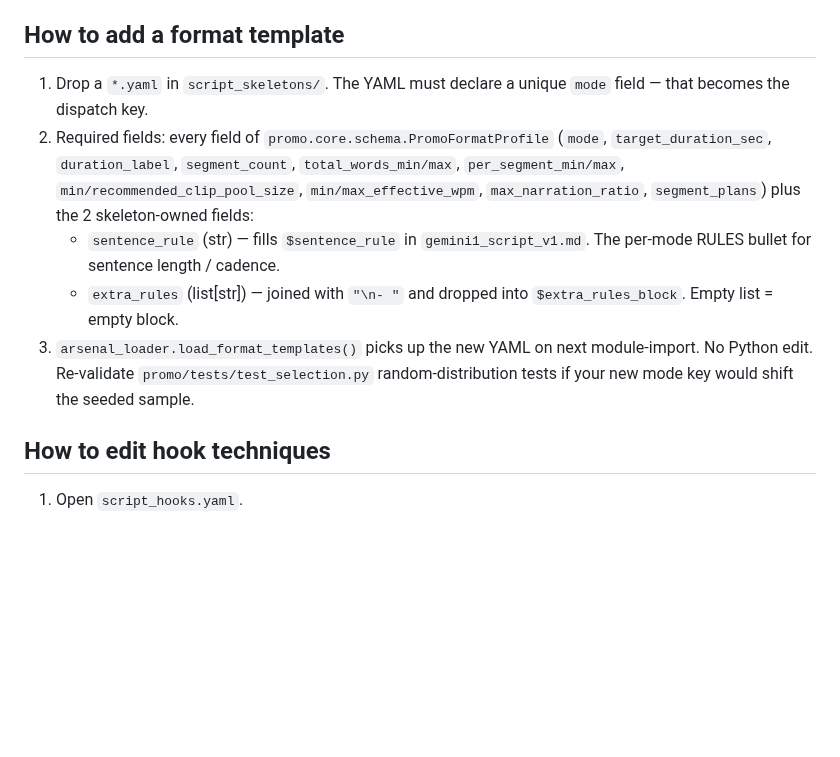
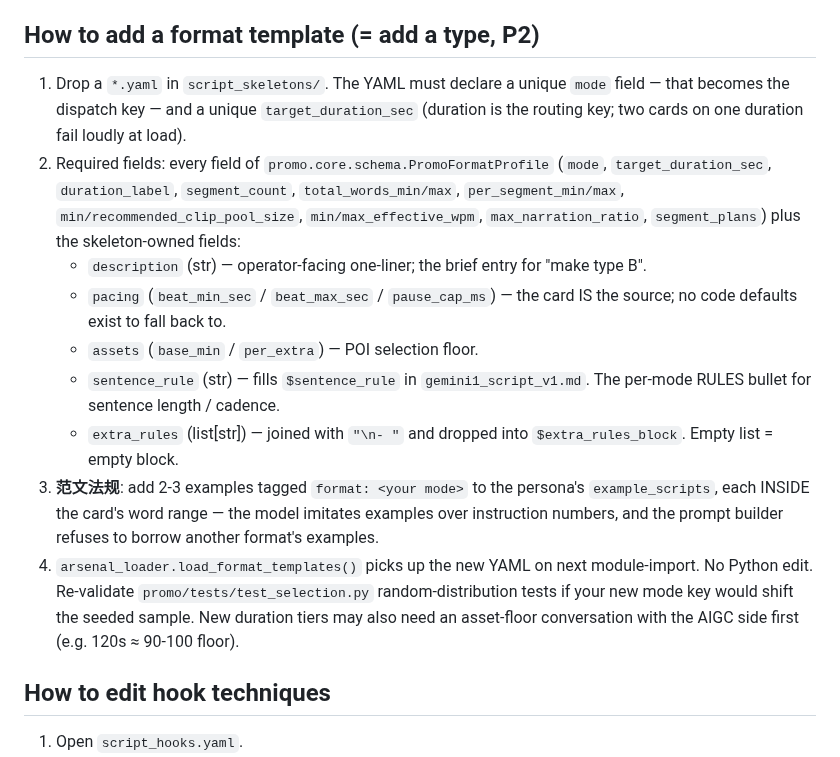
Before and after one commit to Leo86868/Promo-Pipeline, a Markdown page: promo/arsenal/README.md, the part around one of its changes. Rendered like a GitHub page; blank space fills up the shorter version.

```diff
--- a/promo/arsenal/README.md
+++ b/promo/arsenal/README.md
@@ -24,13 +39,17 @@ The 4 sub-directories plus `script_hooks.yaml` under `promo/arsenal/` are the li
 2. Persona is voice / tone / perspective ONLY. Format-specific rules (sentence length, segment count, "minimum N words") belong in script skeletons, not personas. Sprint Arsenal Externalization Commit 6c removed 4 historical bullets from `third_person_promo.yaml` for exactly this reason.
 3. `RandomPersonaSelector` becomes observable when ≥2 persona YAMLs ship in this directory; the selector resolves YAMLs by file path.
 
-## How to add a format template
+## How to add a format template (= add a type, P2)
 
-1. Drop a `*.yaml` in `script_skeletons/`. The YAML must declare a unique `mode` field — that becomes the dispatch key.
-2. Required fields: every field of `promo.core.schema.PromoFormatProfile` (`mode`, `target_duration_sec`, `duration_label`, `segment_count`, `total_words_min/max`, `per_segment_min/max`, `min/recommended_clip_pool_size`, `min/max_effective_wpm`, `max_narration_ratio`, `segment_plans`) plus the 2 skeleton-owned fields:
+1. Drop a `*.yaml` in `script_skeletons/`. The YAML must declare a unique `mode` field — that becomes the dispatch key — and a unique `target_duration_sec` (duration is the routing key; two cards on one duration fail loudly at load).
+2. Required fields: every field of `promo.core.schema.PromoFormatProfile` (`mode`, `target_duration_sec`, `duration_label`, `segment_count`, `total_words_min/max`, `per_segment_min/max`, `min/recommended_clip_pool_size`, `min/max_effective_wpm`, `max_narration_ratio`, `segment_plans`) plus the skeleton-owned fields:
+   - `description` (str) — operator-facing one-liner; the brief entry for "make type B".
+   - `pacing` (`beat_min_sec` / `beat_max_sec` / `pause_cap_ms`) — the card IS the source; no code defaults exist to fall back to.
+   - `assets` (`base_min` / `per_extra`) — POI selection floor.
    - `sentence_rule` (str) — fills `$sentence_rule` in `gemini1_script_v1.md`. The per-mode RULES bullet for sentence length / cadence.
    - `extra_rules` (list[str]) — joined with `"\n- "` and dropped into `$extra_rules_block`. Empty list = empty block.
-3. `arsenal_loader.load_format_templates()` picks up the new YAML on next module-import. No Python edit. Re-validate `promo/tests/test_selection.py` random-distribution tests if your new mode key would shift the seeded sample.
+3. **范文法规**: add 2-3 examples tagged `format: <your mode>` to the persona's `example_scripts`, each INSIDE the card's word range — the model imitates examples over instruction numbers, and the prompt builder refuses to borrow another format's examples.
+4. `arsenal_loader.load_format_templates()` picks up the new YAML on next module-import. No Python edit. Re-validate `promo/tests/test_selection.py` random-distribution tests if your new mode key would shift the seeded sample. New duration tiers may also need an asset-floor conversation with the AIGC side first (e.g. 120s ≈ 90-100 floor).
 
 ## How to edit hook techniques
 
```
Also changed, not shown: other parts of promo/arsenal/README.md (+17 -2 lines), LEARNING.md (+30 -0 lines).
